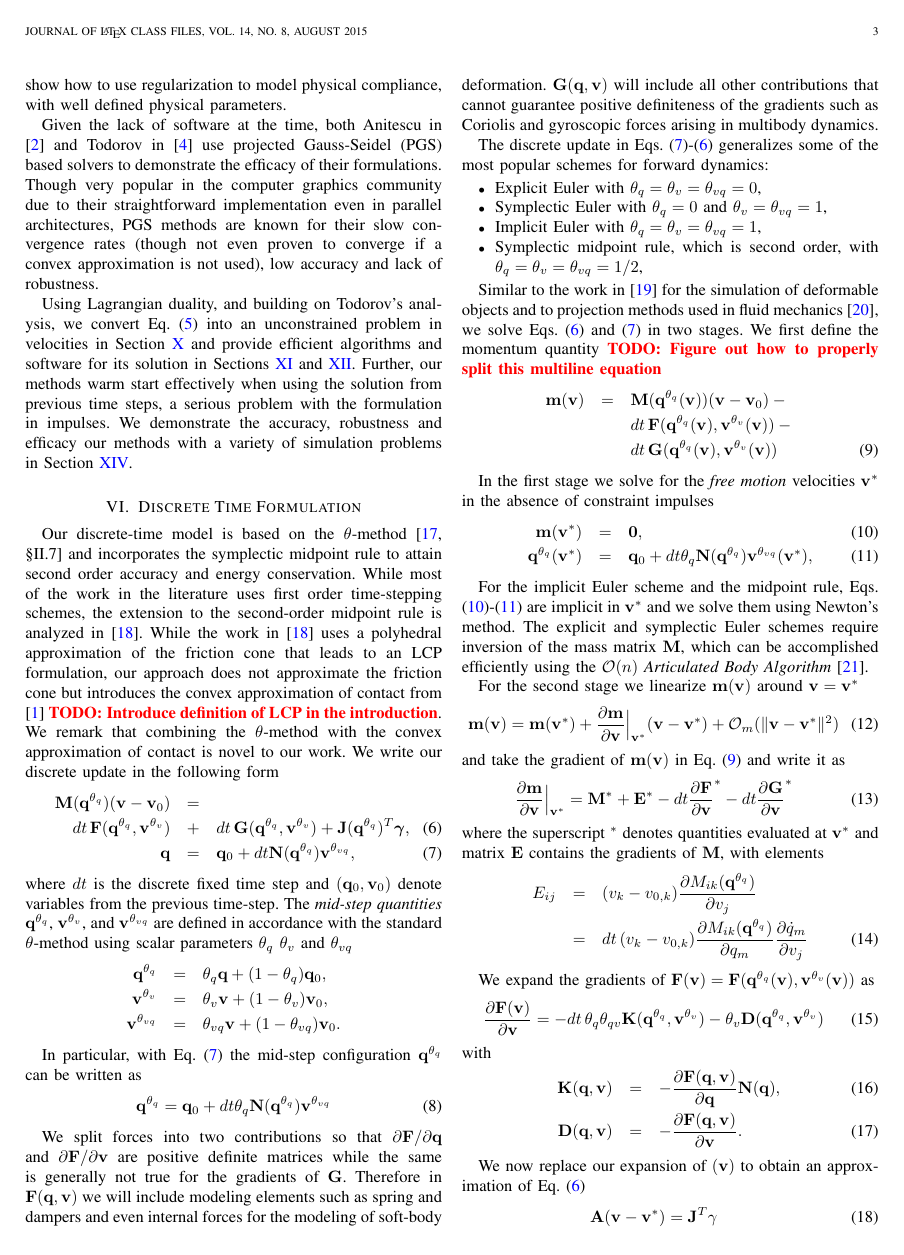
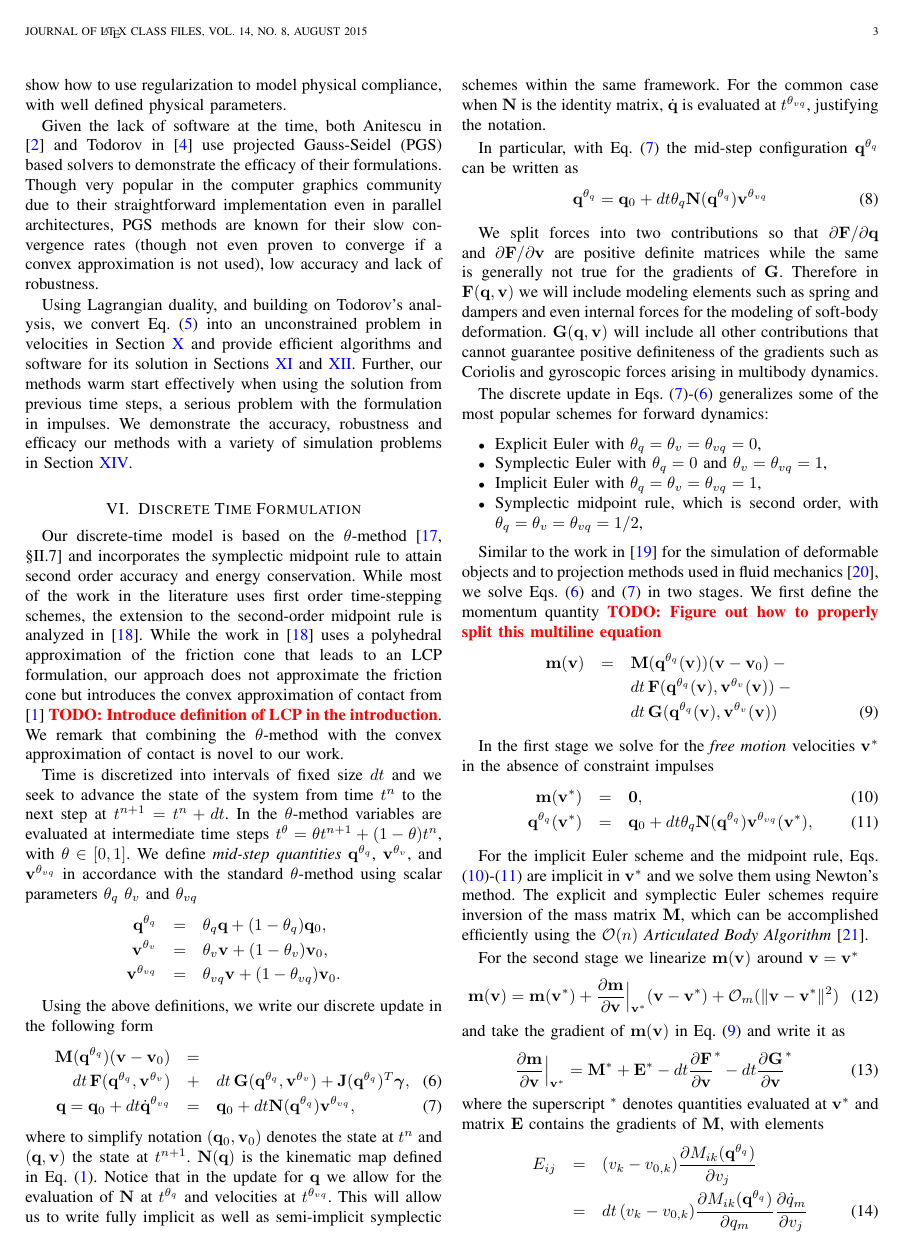
Before and after one commit to amcastro-tri/sap_paper, a LaTeX paper (sap_paper.tex, which reads mathematical_model.tex): page 3 of 18. Compiled offline with pdfLaTeX; a missing font is replaced by an installed copy or a similar font; a LaTeX package or settings file that is missing is left out.

Commit message:
Try to do a better job at describing the theta-method

```diff
--- a/mathematical_model.tex
+++ b/mathematical_model.tex
@@ -11,31 +11,45 @@ friction cone that leads to an LCP formulation, our approach does not
 approximate the friction cone but introduces the convex approximation of contact
 from \cite{bib:anitescu2006} \RedHighlight{TODO: Introduce definition of LCP in
 the introduction}. We remark that combining the $\theta\text{-method}$ with the
-convex approximation of contact is novel to our work. We write our discrete
-update in the following form
-\begin{eqnarray}
-	\mf{M}(\mf{q}^{\theta_{q}})(\mf{v}-\mf{v}_0)  &=& \nonumber\\
-	dt\,\mf{F}(\mf{q}^{\theta_{q}}, \mf{v}^{\theta_v}) &+&
-	dt\,\mf{G}(\mf{q}^{\theta_{q}}, \mf{v}^{\theta_v}) +
-	\mf{J}(\mf{q}^{\theta_{q}})^T\mf{\bgamma}, \label{eq:v_update}\\
-	\mf{q} &=& \mf{q}_0 + dt\mf{N}(\mf{q}^{\theta_{q}})\mf{v}^{\theta_{vq}},
-	\label{eq:q_update}
-\end{eqnarray}
-where $dt$ is the discrete fixed time step and $(\mf{q}_0, \mf{v}_0)$ denote
-variables from the previous time-step. The \emph{mid-step quantities} $\mf{q}^{\theta_{q}}$, $\mf{v}^{\theta_{v}}$, and
-$\mf{v}^{\theta_{vq}}$ are defined in accordance with the standard
-$\theta\text{-method}$ using scalar parameters $\theta_q$ $\theta_v$ and
-$\theta_{vq}$
+convex approximation of contact is novel to our work.
+
+Time is discretized into intervals of fixed size $dt$ and we seek to advance the
+state of the system from time $t^n$ to the next step at $t^{n+1} = t^n + dt$. In
+the $\theta\text{-method}$ variables are evaluated at intermediate time steps
+$t^\theta = \theta t^{n+1}+(1-\theta)t^{n}$, with $\theta \in [0, 1]$. We define
+\emph{mid-step quantities} $\mf{q}^{\theta_{q}}$, $\mf{v}^{\theta_{v}}$, and
+$\mf{v}^{\theta_{vq}}$ in accordance with the standard $\theta\text{-method}$
+using scalar parameters $\theta_q$ $\theta_v$ and $\theta_{vq}$
 \begin{eqnarray*}
 	\mf{q}^{\theta_q} &=& \theta_q\mf{q} + (1-\theta_{q})\mf{q}_0,\\
 	\mf{v}^{\theta_v} &=& \theta_v\mf{v} + (1-\theta_v)\mf{v}_0,\\
 	\mf{v}^{\theta_{vq}} &=& \theta_{vq}\mf{v} + (1-\theta_{vq})\mf{v}_0.
 \end{eqnarray*}
 
+Using the above definitions, we write our discrete update in the following form
+\begin{eqnarray}
+	\mf{M}(\mf{q}^{\theta_{q}})(\mf{v}-\mf{v}_0)  &=& \nonumber\\
+	dt\,\mf{F}(\mf{q}^{\theta_{q}}, \mf{v}^{\theta_v}) &+&
+	dt\,\mf{G}(\mf{q}^{\theta_{q}}, \mf{v}^{\theta_v}) +
+	\mf{J}(\mf{q}^{\theta_{q}})^T\mf{\bgamma}, \label{eq:v_update}\\
+	\mf{q} = \mf{q}_0 + dt \dot{\mf{q}}^{\theta_{vq}} &=& \mf{q}_0 + dt\mf{N}(\mf{q}^{\theta_{q}})\mf{v}^{\theta_{vq}},
+	\label{eq:q_update}
+\end{eqnarray}
+where to simplify notation $(\mf{q}_0, \mf{v}_0)$ denotes the state at $t^n$ and
+$(\mf{q}, \mf{v})$ the state at $t^{n+1}$. $\mf{N}(\mf{q})$ is the kinematic map
+defined in Eq. (\ref{eq:kinematic_map}). Notice that in the update for $\mf{q}$
+we allow for the evaluation of $\mf{N}$ at $t^{\theta_{q}}$ and velocities
+at $t^{\theta_{vq}}$. This will allow us to write fully implicit as well as
+semi-implicit symplectic schemes within the same framework. For the common case
+when $\mf{N}$ is the identity matrix, $\dot{\mf{q}}$ is evaluated at
+$t^{\theta_{vq}}$, justifying the notation.
+
 In particular, with Eq. (\ref{eq:q_update}) the mid-step configuration $\mf{q}^{\theta_q}$ can be written as
 \begin{equation}
 	\mf{q}^{\theta_q} = \mf{q}_0 + dt\theta_q\mf{N}(\mf{q}^{\theta_{q}})\mf{v}^{\theta_{vq}}
 \end{equation}
+
+
 
 We split forces into two contributions so that $\partial \mf{F}/\partial\mf{q}$ and $\partial \mf{F}/\partial\mf{v}$ are positive definite matrices while the same is generally not true for the gradients of $\mf{G}$. Therefore in $\mf{F}(\mf{q}, \mf{v})$ we will include modeling elements such as spring and dampers and even internal forces
 for the modeling of soft-body deformation. $\mf{G}(\mf{q}, \mf{v})$ will include
```
